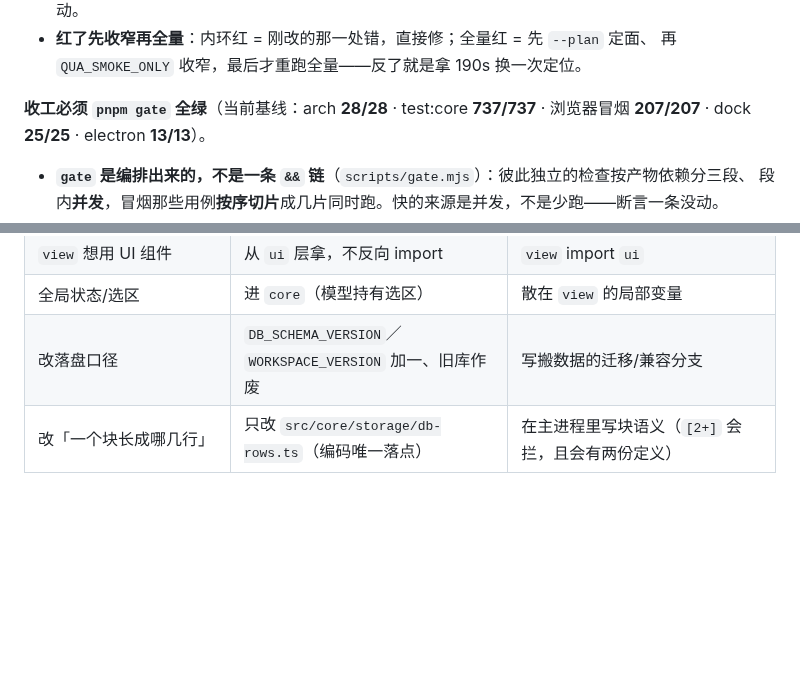
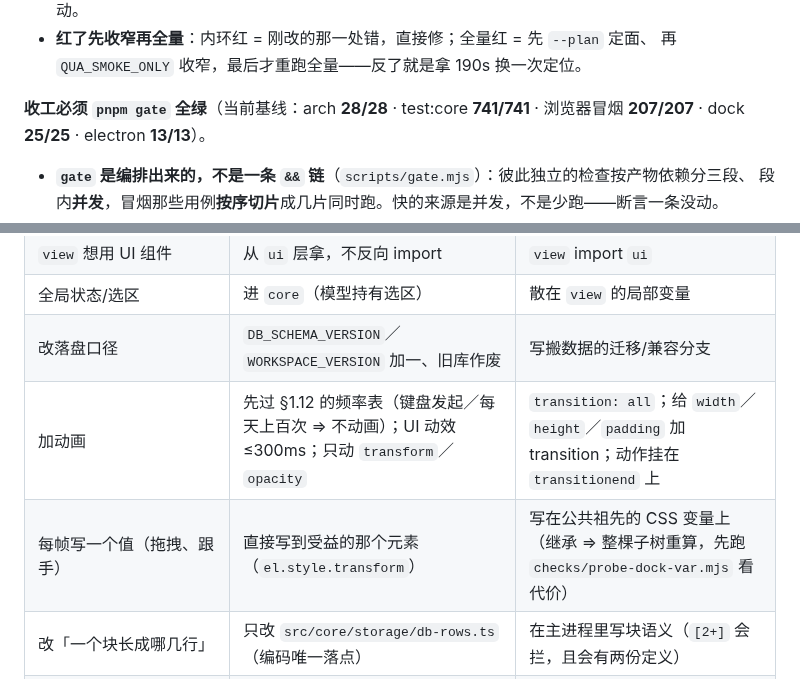
Before and after one commit to hqweay/qua, a Markdown page: AGENTS.md, 2 parts joined by grey strips. GitHub-like rendering; blank space fills up the shorter version.

```diff
--- a/AGENTS.md
+++ b/AGENTS.md
@@ -157,7 +191,7 @@ pnpm gate:bundle    # gate ＋ 打包产物冒烟（慢，单列）
 - **红了先收窄再全量**：内环红 = 刚改的那一处错，直接修；全量红 = 先 `--plan` 定面、
   再 `QUA_SMOKE_ONLY` 收窄，最后才重跑全量——反了就是拿 190s 换一次定位。
 
-**收工必须 `pnpm gate` 全绿**（当前基线：arch **28/28** · test:core **737/737** ·
+**收工必须 `pnpm gate` 全绿**（当前基线：arch **28/28** · test:core **741/741** ·
 浏览器冒烟 **207/207** · dock **25/25** · electron **13/13**）。
 
 - **`gate` 是编排出来的，不是一条 `&&` 链**（`scripts/gate.mjs`）：彼此独立的检查按产物依赖分三段、
@@ -196,6 +230,8 @@ pnpm gate:bundle    # gate ＋ 打包产物冒烟（慢，单列）
 | `view` 想用 UI 组件 | 从 `ui` 层拿，不反向 import | `view` import `ui` |
 | 全局状态/选区 | 进 `core`（模型持有选区） | 散在 `view` 的局部变量 |
 | 改落盘口径 | `DB_SCHEMA_VERSION`／`WORKSPACE_VERSION` 加一、旧库作废 | 写搬数据的迁移/兼容分支 |
+| 加动画 | 先过 §1.12 的频率表（键盘发起／每天上百次 ⇒ 不动画）；UI 动效 ≤300ms；只动 `transform`／`opacity` | `transition: all`；给 `width`／`height`／`padding` 加 transition；动作挂在 `transitionend` 上 |
+| 每帧写一个值（拖拽、跟手） | 直接写到受益的那个元素（`el.style.transform`） | 写在公共祖先的 CSS 变量上（继承 ⇒ 整棵子树重算，先跑 `checks/probe-dock-var.mjs` 看代价） |
 | 改「一个块长成哪几行」 | 只改 `src/core/storage/db-rows.ts`（编码唯一落点） | 在主进程里写块语义（`[2+]` 会拦，且会有两份定义） |
 | 想走一遍块树 | 用 `src/core/walk.ts` 的 `walkForest`（先序，带 `path`／`hidden`，返回 `false` 即停） | 自己写递归走 `children`（`arch-check [22]` 会拦） |
 | 想再渲染一列**可编辑**块 | 用 `ui/editable-block.ts` 的 `EditableBlock`：建实例＋订阅＋焦点＋事件表＋重载全在它里面（`load` 给装载动作、`wire` 给**整份** `viewEvents`、`area` 给冻结范围） | 再手抄一份 `new BlockEditor({…})`＋订阅＋防抖；只接一半事件表（漏了不报错：点引用不跳、右键没菜单）；自己再叠一份组件级防抖（两条重载路径会把 `click` 弄丢） |
```
Also changed, not shown: other parts of AGENTS.md (+34 -0 lines).
